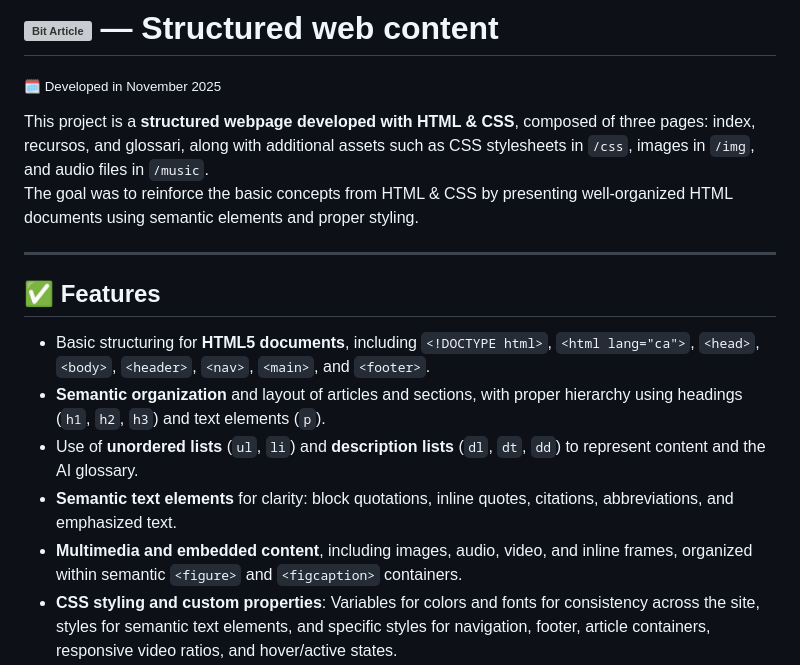
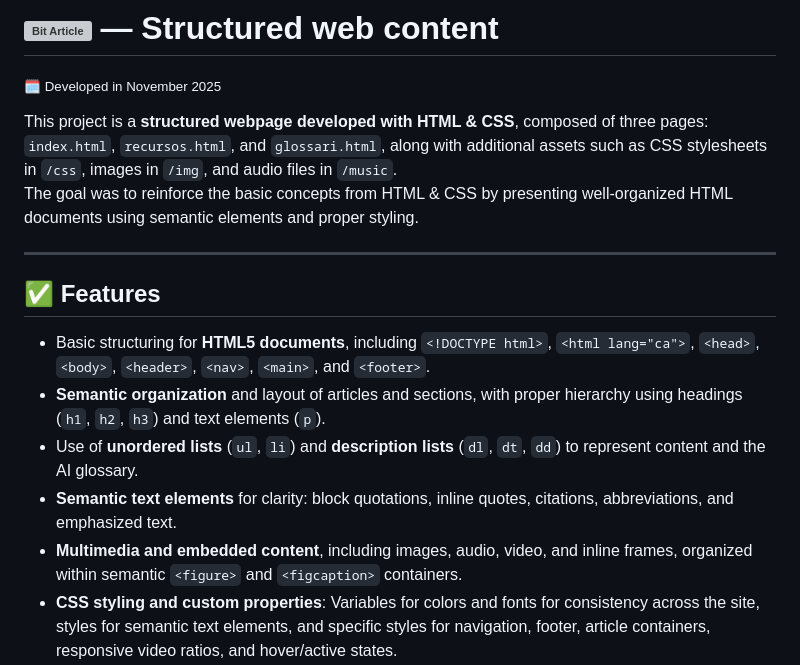
Before and after one commit to marcturu/bit-article, a Markdown page: README.md, the part around the change. GitHub-like rendering; grey boxes are pictures that could not be loaded.

````diff
--- a/README.md
+++ b/README.md
@@ -2,18 +2,18 @@
 
 <sub>🗓️ Developed in November 2025</sub>
 
-This project is a **structured webpage developed with HTML & CSS**, composed of three pages: index, recursos, and glossari, along with additional assets such as CSS stylesheets in ```/css```, images in ```/img```, and audio files in ```/music```.
+This project is a **structured webpage developed with HTML & CSS**, composed of three pages: `index.html`, `recursos.html`, and `glossari.html`, along with additional assets such as CSS stylesheets in `/css`, images in `/img`, and audio files in `/music`.
 The goal was to reinforce the basic concepts from HTML & CSS by presenting well-organized HTML documents using semantic elements and proper styling.
 
 ---
 
 ## ✅ Features
 
-- Basic structuring for **HTML5 documents**, including ```<!DOCTYPE html>```, ```<html lang="ca">```, ```<head>```, ```<body>```, ```<header>```, ```<nav>```, ```<main>```, and ```<footer>```.
-- **Semantic organization** and layout of articles and sections, with proper hierarchy using headings (```h1```, ```h2```, ```h3```) and text elements (```p```).
-- Use of **unordered lists** (```ul```, ```li```) and **description lists** (```dl```, ```dt```, ```dd```) to represent content and the AI glossary.
+- Basic structuring for **HTML5 documents**, including `<!DOCTYPE html>`, `<html lang="ca">`, `<head>`, `<body>`, `<header>`, `<nav>`, `<main>`, and `<footer>`.
+- **Semantic organization** and layout of articles and sections, with proper hierarchy using headings (`h1`, `h2`, `h3`) and text elements (`p`).
+- Use of **unordered lists** (`ul`, `li`) and **description lists** (`dl`, `dt`, `dd`) to represent content and the AI glossary.
 - **Semantic text elements** for clarity: block quotations, inline quotes, citations, abbreviations, and emphasized text.
-- **Multimedia and embedded content**, including images, audio, video, and inline frames, organized within semantic ```<figure>``` and ```<figcaption>``` containers.
+- **Multimedia and embedded content**, including images, audio, video, and inline frames, organized within semantic `<figure>` and `<figcaption>` containers.
 - **CSS styling and custom properties**: Variables for colors and fonts for consistency across the site, styles for semantic text elements, and specific styles for navigation, footer, article containers, responsive video ratios, and hover/active states.
 - **Accessibility and validation**: HTML and CSS validated using W3C tools to ensure proper semantic structure, formatting, and accessibility compliance.
 
````
